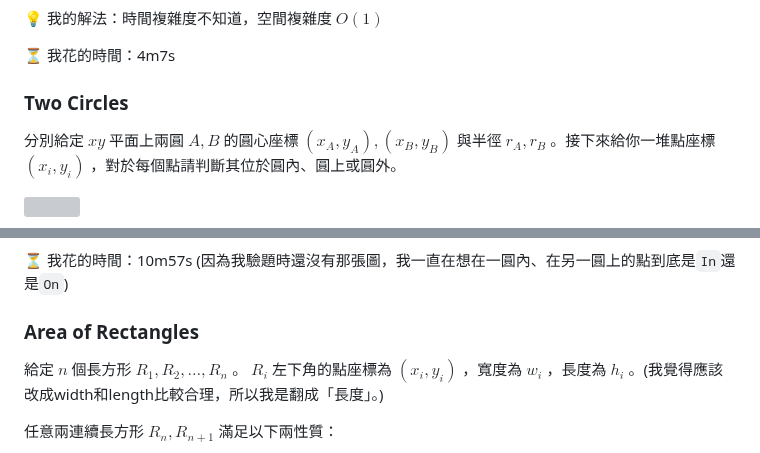
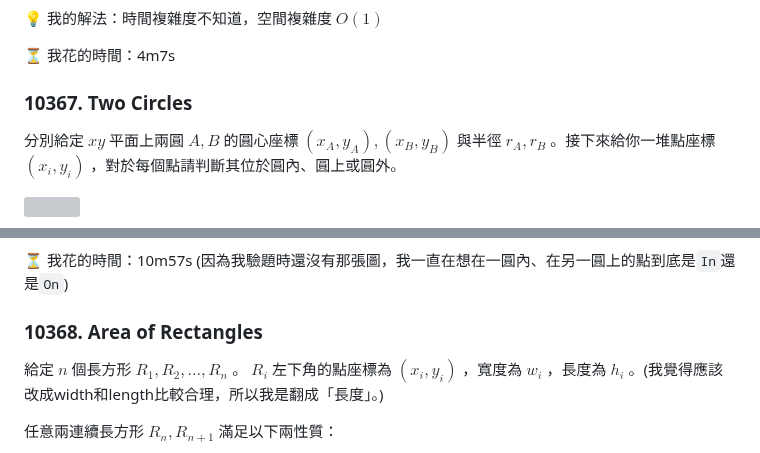
Before and after one commit to lucas89901/JudgeGirl-solution, a Markdown page: C2023 For Strong/Quiz 1/README.md, 2 parts joined by grey strips. Rendered like a GitHub page; grey boxes are pictures that could not be loaded.

```diff
--- a/C2023 For Strong/Quiz 1/README.md
+++ b/C2023 For Strong/Quiz 1/README.md
@@ -165,7 +164,7 @@ $$
 
 ⏳ 我花的時間：4m7s
 
-### Two Circles
+### 10367. Two Circles
 
 分別給定 $xy$ 平面上兩圓 $A, B$ 的圓心座標 $(x_A, y_A), (x_B, y_B)$ 與半徑 $r_A, r_B$ 。接下來給你一堆點座標 $(x_i, y_i)$ ，對於每個點請判斷其位於圓內、圓上或圓外。
 
@@ -184,7 +183,7 @@ $$
 
 ⏳ 我花的時間：10m57s (因為我驗題時還沒有那張圖，我一直在想在一圓內、在另一圓上的點到底是`In`還是`On`)
 
-### Area of Rectangles
+### 10368. Area of Rectangles
 
 給定 $n$ 個長方形 $R_1, R_2, \ldots, R_n$ 。 $R_i$ 左下角的點座標為 $(x_i, y_i)$ ，寬度為 $w_i$ ，長度為 $h_i$ 。(我覺得應該改成width和length比較合理，所以我是翻成「長度」。)
 
```
Also changed, not shown: other parts of C2023 For Strong/Quiz 1/README.md (+11 -9 lines).
